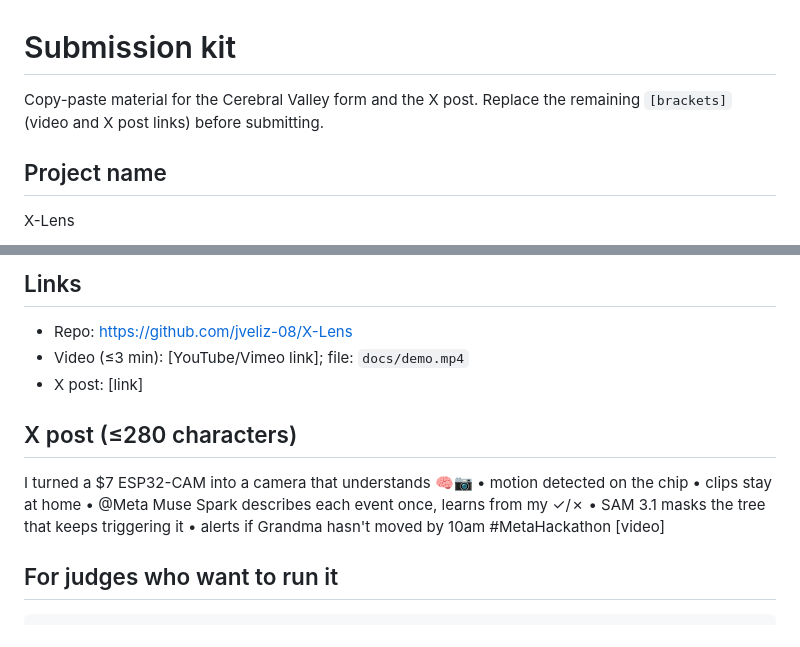
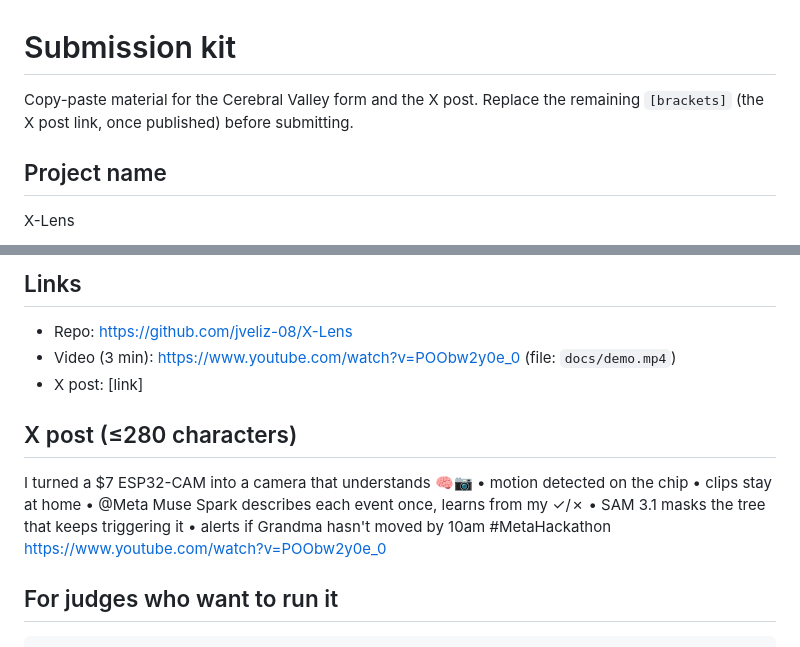
Before and after one commit to jveliz-08/X-Lens, a Markdown page: docs/SUBMISSION.md, 2 parts joined by grey strips. Drawn GitHub-style.

````diff
--- a/docs/SUBMISSION.md
+++ b/docs/SUBMISSION.md
@@ -1,7 +1,7 @@
 # Submission kit
 
 Copy-paste material for the Cerebral Valley form and the X post. Replace the remaining
-`[brackets]` (video and X post links) before submitting.
+`[brackets]` (the X post link, once published) before submitting.
 
 ## Project name
 X-Lens
@@ -69,7 +69,7 @@ SAM 3.1 zones), routines, the dashboard and the demo recorder. Third-party compo
 
 ## Links
 - Repo: https://github.com/jveliz-08/X-Lens
-- Video (≤3 min): [YouTube/Vimeo link]; file: `docs/demo.mp4`
+- Video (3 min): https://www.youtube.com/watch?v=POObw2y0e_0 (file: `docs/demo.mp4`)
 - X post: [link]
 
 ## X post (≤280 characters)
@@ -79,7 +79,7 @@ I turned a $7 ESP32-CAM into a camera that understands 🧠📷
 • @Meta Muse Spark describes each event once, learns from my ✓/✗
 • SAM 3.1 masks the tree that keeps triggering it
 • alerts if Grandma hasn't moved by 10am
-#MetaHackathon [video]
+#MetaHackathon https://www.youtube.com/watch?v=POObw2y0e_0
 
 ## For judges who want to run it
 ```sh
````
Also changed, not shown: README.md (+11 -2 lines).
